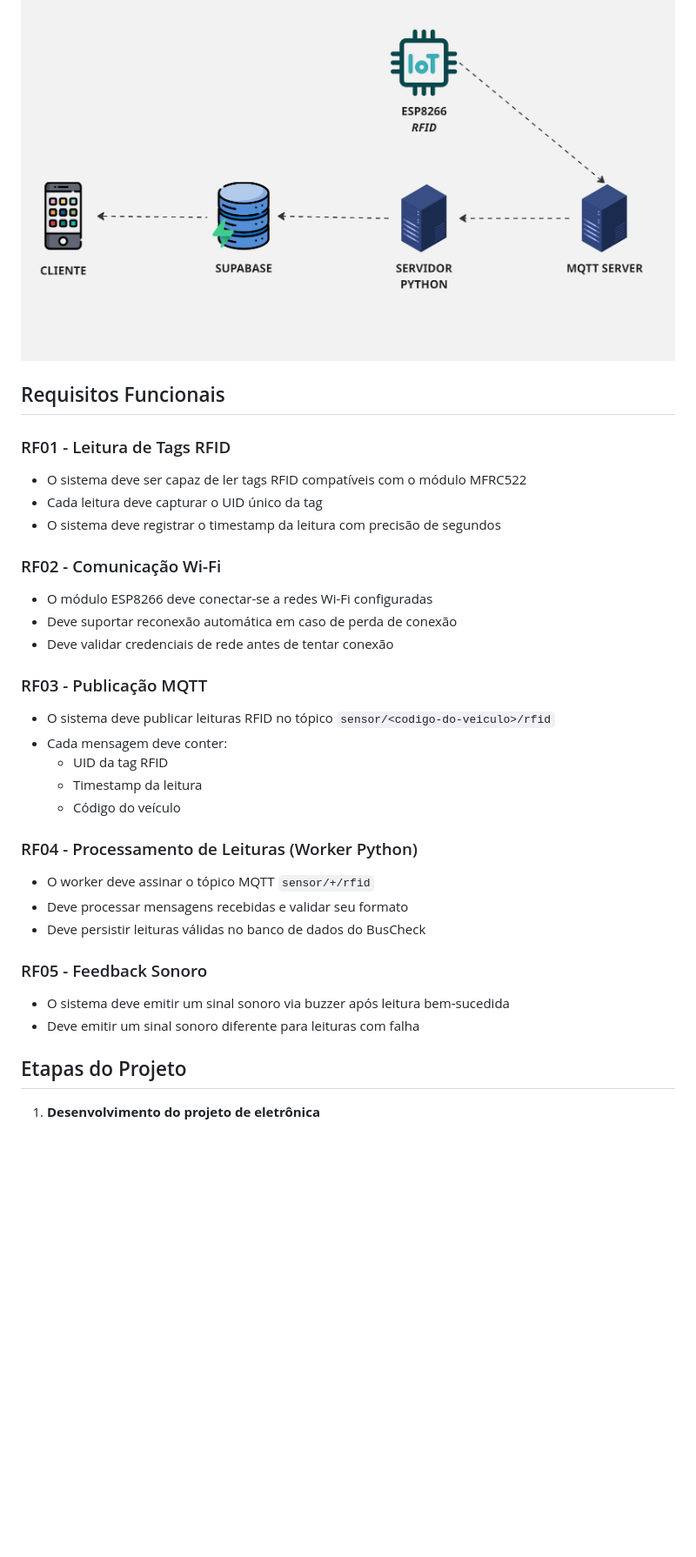
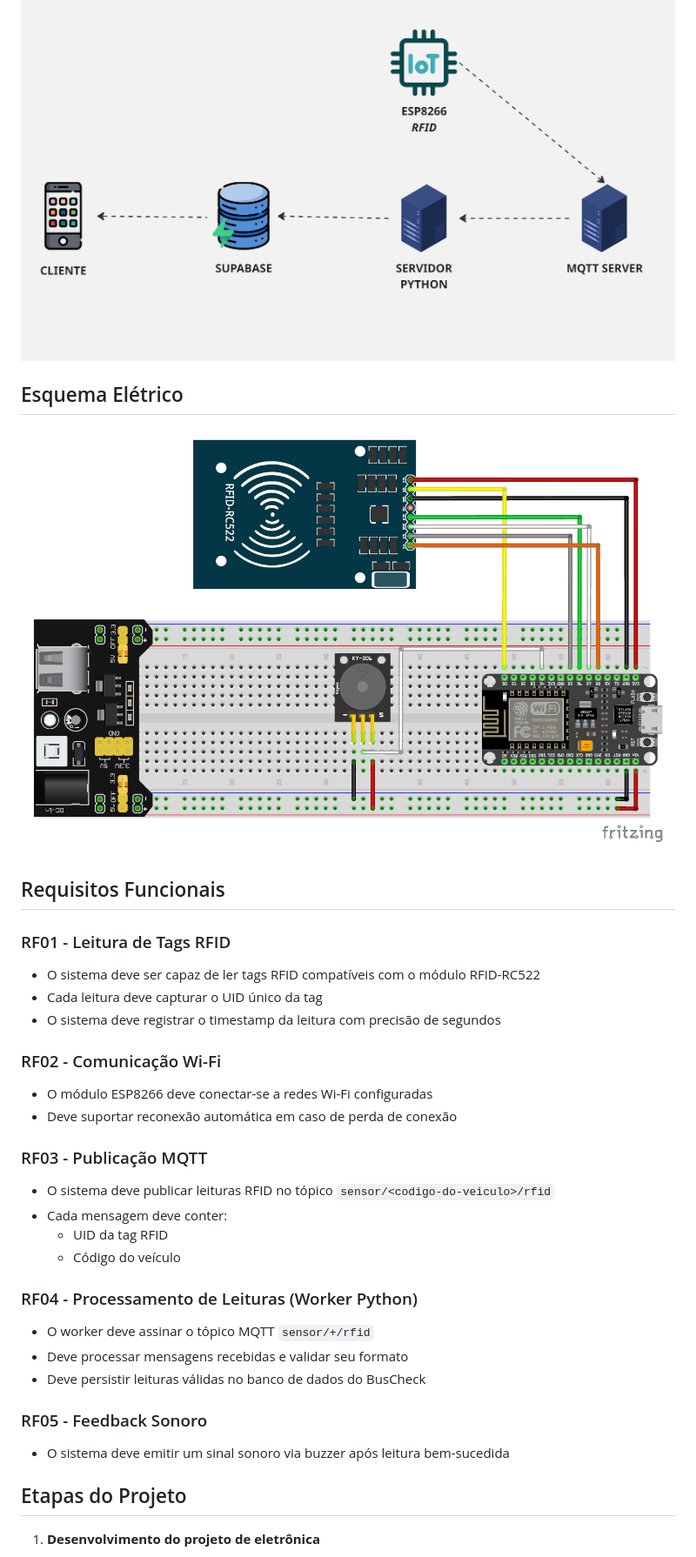
Before and after one commit to leandrosantino/buscheck-collector, a Markdown page: README.md, the part around the change printed below. Shown: that part at 87% size. GitHub-like rendering; pictures changed too: docs/RFID-collector.jpg (added); blank space fills up the shorter version.

```diff
--- a/README.md
+++ b/README.md
@@ -16,23 +16,25 @@ O projeto será desenvolvido por uma equipe de 5 pessoas.
 
 ![Diagrama de Arquitetura](docs/BusCheck.jpg)
 
+## Esquema Elétrico
+
+![Diagrama de Arquitetura](docs/RFID-collector.jpg)
+
 ## Requisitos Funcionais
 
 ### RF01 - Leitura de Tags RFID
-- O sistema deve ser capaz de ler tags RFID compatíveis com o módulo MFRC522
+- O sistema deve ser capaz de ler tags RFID compatíveis com o módulo RFID-RC522
 - Cada leitura deve capturar o UID único da tag
 - O sistema deve registrar o timestamp da leitura com precisão de segundos
 
 ### RF02 - Comunicação Wi-Fi
 - O módulo ESP8266 deve conectar-se a redes Wi-Fi configuradas
 - Deve suportar reconexão automática em caso de perda de conexão
-- Deve validar credenciais de rede antes de tentar conexão
 
 ### RF03 - Publicação MQTT
 - O sistema deve publicar leituras RFID no tópico `sensor/<codigo-do-veiculo>/rfid`
 - Cada mensagem deve conter:
   - UID da tag RFID
-  - Timestamp da leitura
   - Código do veículo
 
 ### RF04 - Processamento de Leituras (Worker Python)
@@ -42,8 +44,6 @@ O projeto será desenvolvido por uma equipe de 5 pessoas.
 
 ### RF05 - Feedback Sonoro
 - O sistema deve emitir um sinal sonoro via buzzer após leitura bem-sucedida
-- Deve emitir um sinal sonoro diferente para leituras com falha
-
 
 ## Etapas do Projeto
 
```
Also changed, not shown: other parts of README.md (+5 -5 lines), 5 other files.
